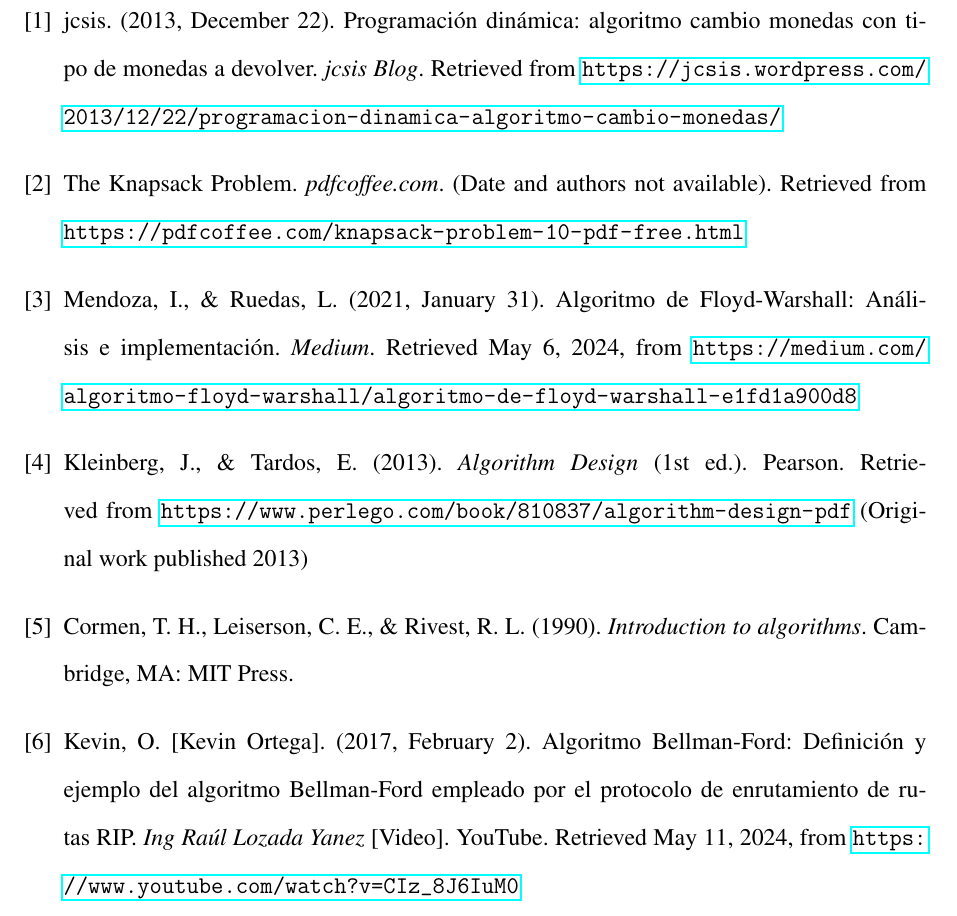
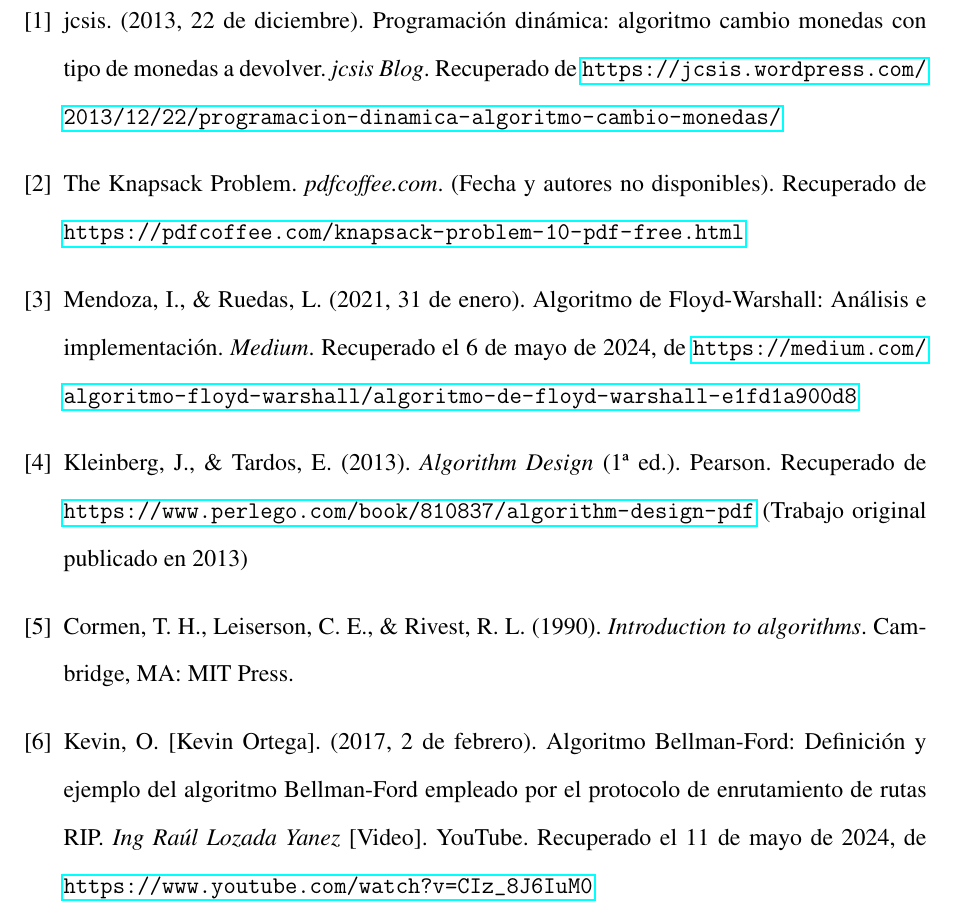
Before and after one commit to DanielLeonardo23/Apuntes-Dise-o, a LaTeX document (main.tex, which reads referencia.tex): part of page 33 of 33, cut so that both start at the same text. Compiled offline with pdfLaTeX.

Commit message:
Update referencia.tex

```diff
--- a/referencia.tex
+++ b/referencia.tex
@@ -1,21 +1,21 @@
 \begin{thebibliography}{9}
 
     \bibitem{jcsis2013}
-    jcsis. (2013, December 22). Programación dinámica: algoritmo cambio monedas con tipo de monedas a devolver. \textit{jcsis Blog}. Retrieved from \url{https://jcsis.wordpress.com/2013/12/22/programacion-dinamica-algoritmo-cambio-monedas/}
+    jcsis. (2013, 22 de diciembre). Programación dinámica: algoritmo cambio monedas con tipo de monedas a devolver. \textit{jcsis Blog}. Recuperado de \url{https://jcsis.wordpress.com/2013/12/22/programacion-dinamica-algoritmo-cambio-monedas/}
 
     \bibitem{pdfcoffee2024}
-    The Knapsack Problem. \textit{pdfcoffee.com}. (Date and authors not available). Retrieved from \url{https://pdfcoffee.com/knapsack-problem-10-pdf-free.html}
+    The Knapsack Problem. \textit{pdfcoffee.com}. (Fecha y autores no disponibles). Recuperado de \url{https://pdfcoffee.com/knapsack-problem-10-pdf-free.html}
 
     \bibitem{mendoza2021}
-    Mendoza, I., \& Ruedas, L. (2021, January 31). Algoritmo de Floyd-Warshall: Análisis e implementación. \textit{Medium}. Retrieved May 6, 2024, from \url{https://medium.com/algoritmo-floyd-warshall/algoritmo-de-floyd-warshall-e1fd1a900d8}
+    Mendoza, I., \& Ruedas, L. (2021, 31 de enero). Algoritmo de Floyd-Warshall: Análisis e implementación. \textit{Medium}. Recuperado el 6 de mayo de 2024, de \url{https://medium.com/algoritmo-floyd-warshall/algoritmo-de-floyd-warshall-e1fd1a900d8}
 
     \bibitem{kleinberg2013}
-    Kleinberg, J., \& Tardos, E. (2013). \textit{Algorithm Design} (1st ed.). Pearson. Retrieved from \url{https://www.perlego.com/book/810837/algorithm-design-pdf} (Original work published 2013)
+    Kleinberg, J., \& Tardos, E. (2013). \textit{Algorithm Design} (1ª ed.). Pearson. Recuperado de \url{https://www.perlego.com/book/810837/algorithm-design-pdf} (Trabajo original publicado en 2013)
 
     \bibitem{cormen1990}
     Cormen, T. H., Leiserson, C. E., \& Rivest, R. L. (1990). \textit{Introduction to algorithms}. Cambridge, MA: MIT Press.
 
     \bibitem{ortega2017}
-    Kevin, O. [Kevin Ortega]. (2017, February 2). Algoritmo Bellman-Ford: Definición y ejemplo del algoritmo Bellman-Ford empleado por el protocolo de enrutamiento de rutas RIP. \textit{Ing Raúl Lozada Yanez} [Video]. YouTube. Retrieved May 11, 2024, from \url{https://www.youtube.com/watch?v=CIz_8J6IuM0}
+    Kevin, O. [Kevin Ortega]. (2017, 2 de febrero). Algoritmo Bellman-Ford: Definición y ejemplo del algoritmo Bellman-Ford empleado por el protocolo de enrutamiento de rutas RIP. \textit{Ing Raúl Lozada Yanez} [Video]. YouTube. Recuperado el 11 de mayo de 2024, de \url{https://www.youtube.com/watch?v=CIz_8J6IuM0}
 
-    \end{thebibliography}
+\end{thebibliography}
```
